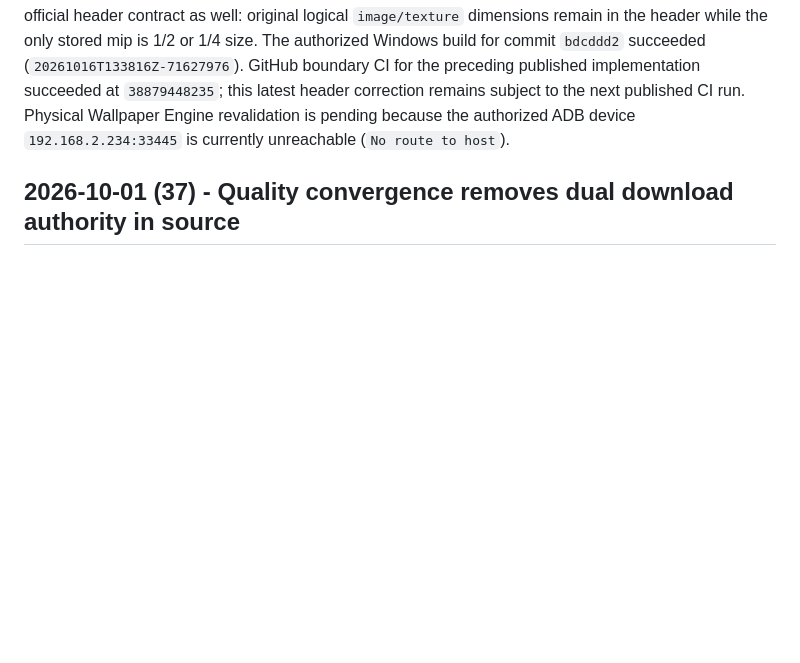
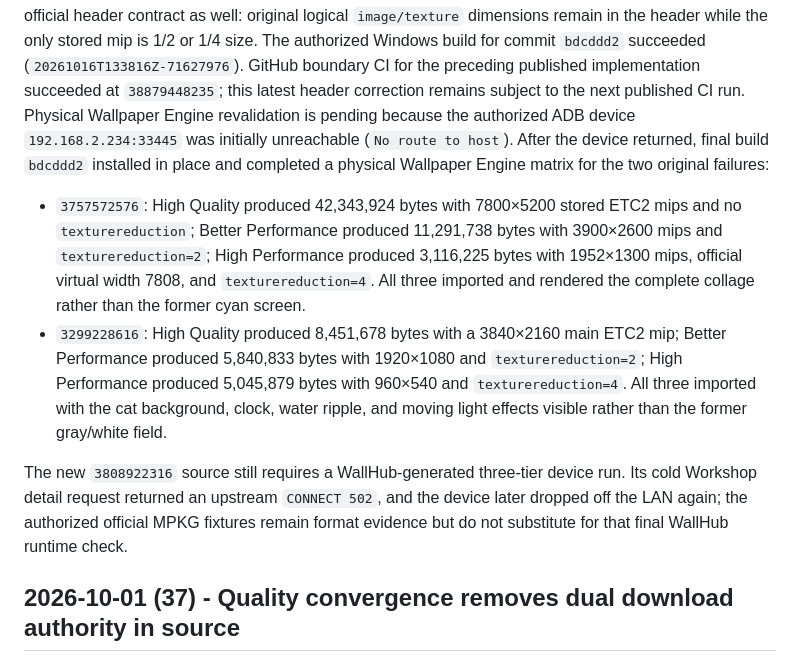
Before and after one commit to ChEnLeo-7/WallHub2.0-For-Android, a Markdown page: docs/development-log.md, the part around the change. Rendered like a GitHub page; blank space fills up the shorter version.

Commit message:
docs(mpkg): record two-project official tier matrix

```diff
--- a/docs/development-log.md
+++ b/docs/development-log.md
@@ -1603,7 +1603,12 @@ effect textures now match the official header contract as well: original logical
 while the only stored mip is 1/2 or 1/4 size. The authorized Windows build for commit `bdcddd2` succeeded
 (`20261016T133816Z-71627976`). GitHub boundary CI for the preceding published implementation succeeded at `38879448235`; this
 latest header correction remains subject to the next published CI run. Physical Wallpaper Engine revalidation is pending because the authorized ADB device
-`192.168.2.234:33445` is currently unreachable (`No route to host`).
+`192.168.2.234:33445` was initially unreachable (`No route to host`). After the device returned, final build `bdcddd2` installed in place and completed a physical Wallpaper Engine matrix for the two original failures:
+
+- `3757572576`: High Quality produced 42,343,924 bytes with 7800×5200 stored ETC2 mips and no `texturereduction`; Better Performance produced 11,291,738 bytes with 3900×2600 mips and `texturereduction=2`; High Performance produced 3,116,225 bytes with 1952×1300 mips, official virtual width 7808, and `texturereduction=4`. All three imported and rendered the complete collage rather than the former cyan screen.
+- `3299228616`: High Quality produced 8,451,678 bytes with a 3840×2160 main ETC2 mip; Better Performance produced 5,840,833 bytes with 1920×1080 and `texturereduction=2`; High Performance produced 5,045,879 bytes with 960×540 and `texturereduction=4`. All three imported with the cat background, clock, water ripple, and moving light effects visible rather than the former gray/white field.
+
+The new `3808922316` source still requires a WallHub-generated three-tier device run. Its cold Workshop detail request returned an upstream `CONNECT 502`, and the device later dropped off the LAN again; the authorized official MPKG fixtures remain format evidence but do not substitute for that final WallHub runtime check.
 
 ## 2026-10-01 (37) - Quality convergence removes dual download authority in source
 
```
